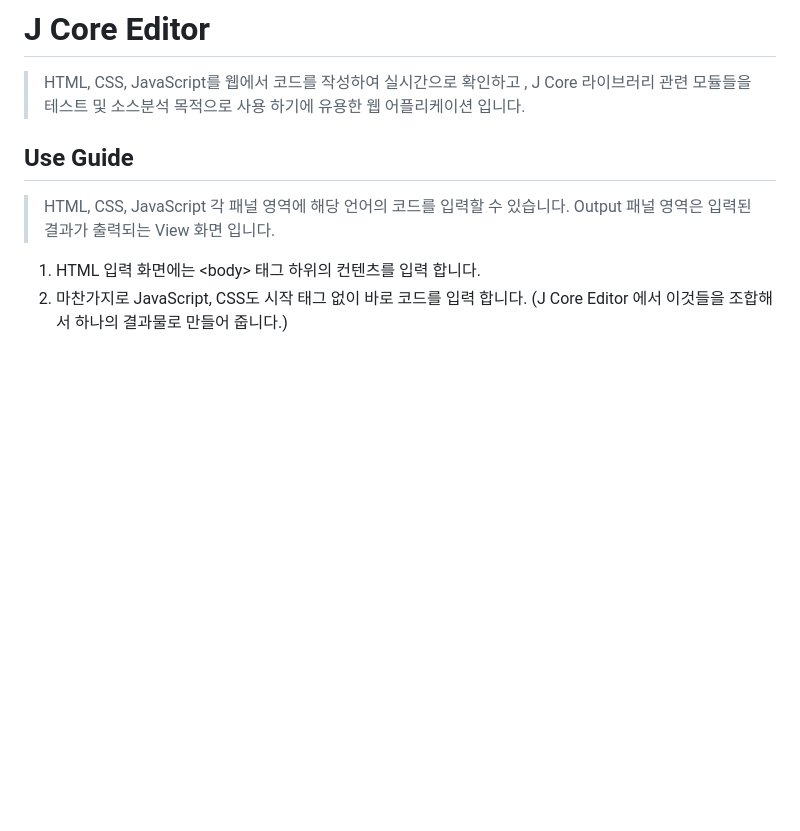
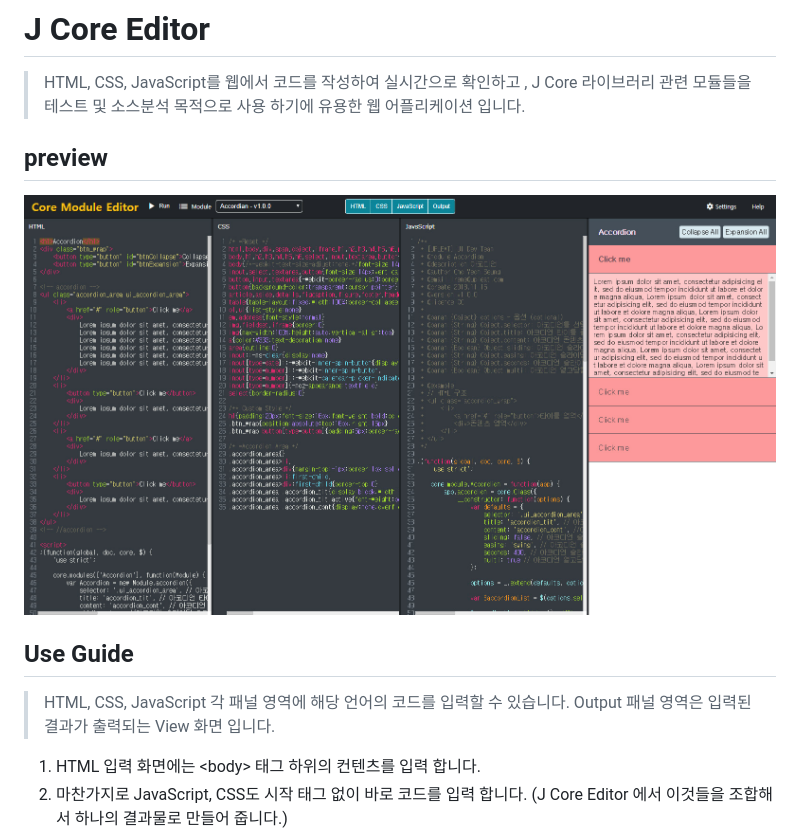
Before and after one commit to woonyzzang/j-core-editor, a Markdown page: README.md, the part around the change. Drawn GitHub-style; pictures changed too: @preview/J-Core-Editor-Preview.jpg (added); blank space fills up the shorter version.

Commit message:
[J Core Editor] * @preview 이미지 추가

```diff
--- a/README.md
+++ b/README.md
@@ -1,5 +1,8 @@
 # J Core Editor
 > HTML, CSS, JavaScript를 웹에서 코드를 작성하여 실시간으로 확인하고 , J Core 라이브러리 관련 모듈들을 테스트 및 소스분석 목적으로 사용 하기에 유용한 웹 어플리케이션 입니다.
+
+## preview
+![J Core Editor Preview](@preview/J-Core-Editor-Preview.jpg)
 
 ## Use Guide
 > HTML, CSS, JavaScript 각 패널 영역에 해당 언어의 코드를 입력할 수 있습니다. Output 패널 영역은 입력된 결과가 출력되는 View 화면 입니다.
```
